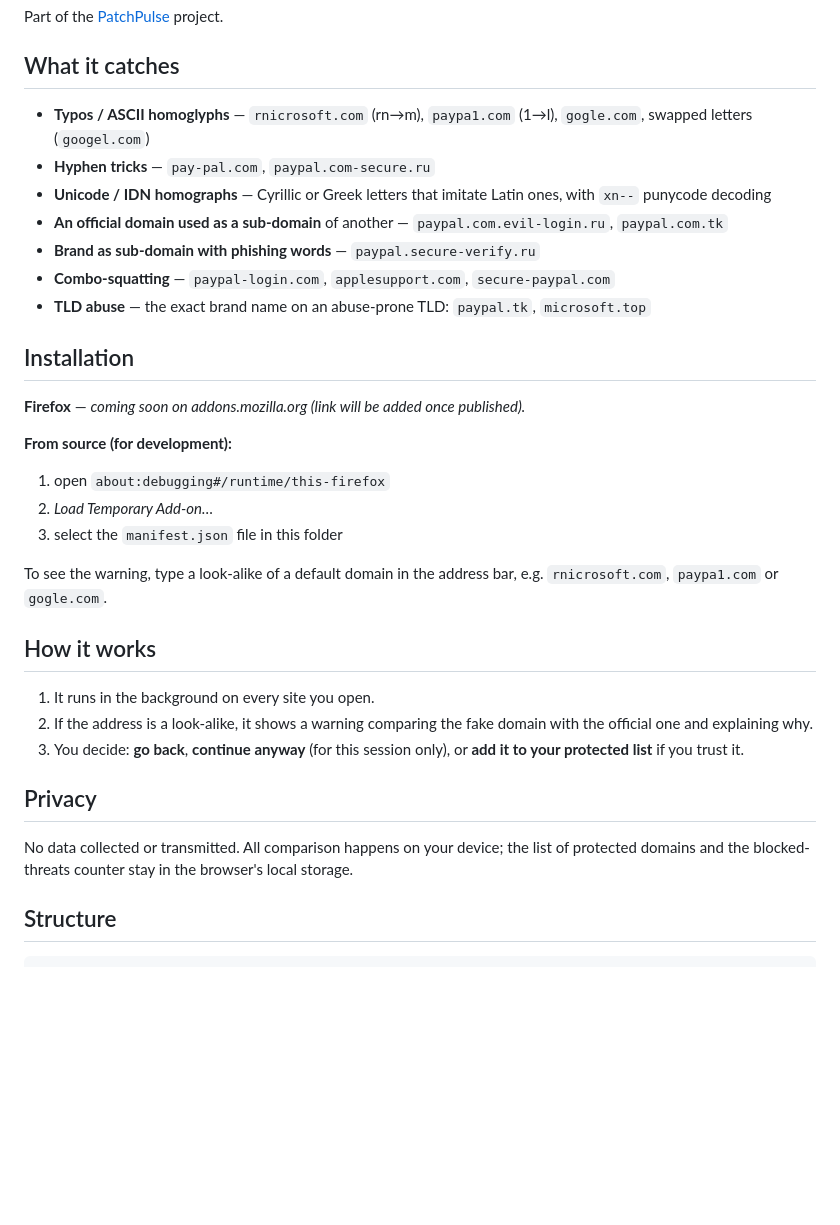
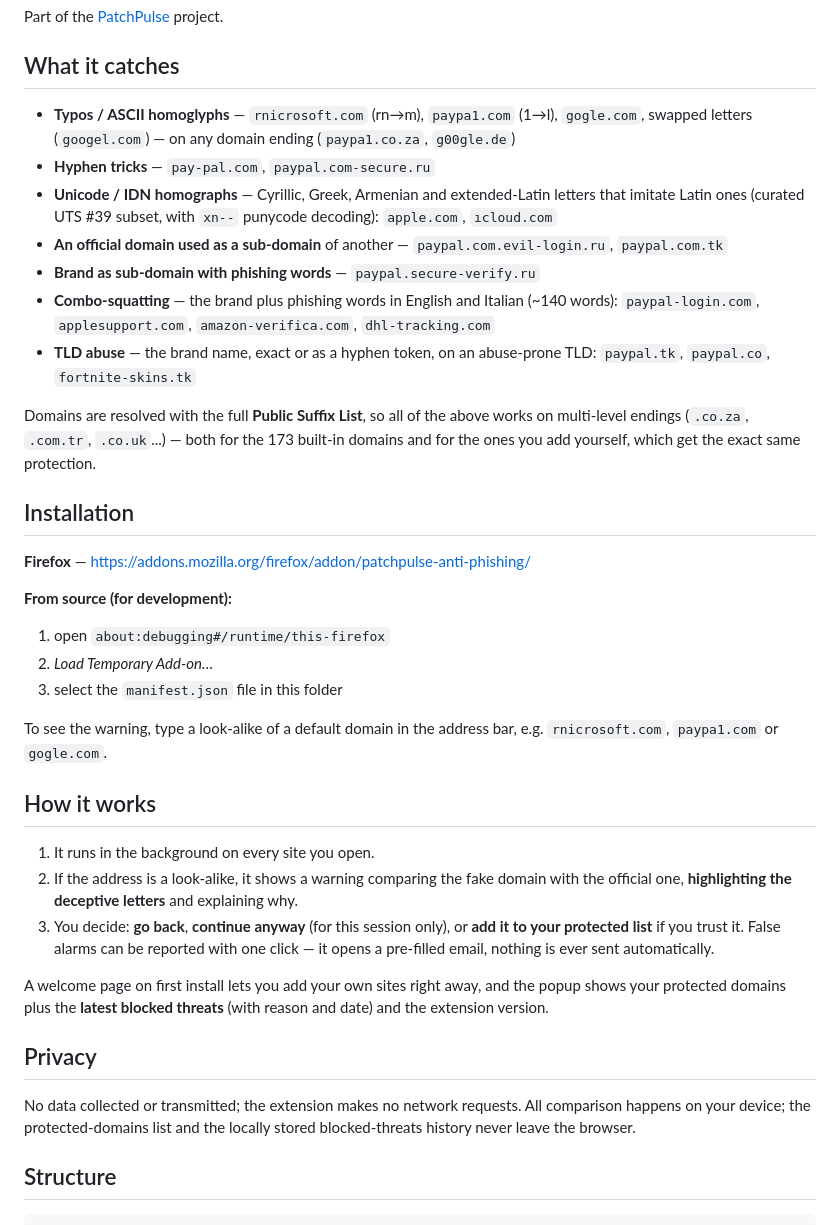
Before and after one commit to MrTcStudios/PatchPulse, a Markdown page: README.md, the part around the change. Rendered like a GitHub page; blank space fills up the shorter version.

Commit message:
docs: align README with published v1.3.0 (AMO link, PSL, expanded detections, onboarding, recent threats)

````diff
--- a/README.md
+++ b/README.md
@@ -7,16 +7,18 @@ Unlike blocklists (which only know sites that have already been reported), Patch
 Part of the [PatchPulse](https://patchpulse.org) project.
 
 ## What it catches
-- **Typos / ASCII homoglyphs** — `rnicrosoft.com` (rn→m), `paypa1.com` (1→l), `gogle.com`, swapped letters (`googel.com`)
+- **Typos / ASCII homoglyphs** — `rnicrosoft.com` (rn→m), `paypa1.com` (1→l), `gogle.com`, swapped letters (`googel.com`) — on any domain ending (`paypa1.co.za`, `g00gle.de`)
 - **Hyphen tricks** — `pay-pal.com`, `paypal.com-secure.ru`
-- **Unicode / IDN homographs** — Cyrillic or Greek letters that imitate Latin ones, with `xn--` punycode decoding
+- **Unicode / IDN homographs** — Cyrillic, Greek, Armenian and extended-Latin letters that imitate Latin ones (curated UTS #39 subset, with `xn--` punycode decoding): `аpple.com`, `ıcloud.com`
 - **An official domain used as a sub-domain** of another — `paypal.com.evil-login.ru`, `paypal.com.tk`
 - **Brand as sub-domain with phishing words** — `paypal.secure-verify.ru`
-- **Combo-squatting** — `paypal-login.com`, `applesupport.com`, `secure-paypal.com`
-- **TLD abuse** — the exact brand name on an abuse-prone TLD: `paypal.tk`, `microsoft.top`
+- **Combo-squatting** — the brand plus phishing words in English and Italian (~140 words): `paypal-login.com`, `applesupport.com`, `amazon-verifica.com`, `dhl-tracking.com`
+- **TLD abuse** — the brand name, exact or as a hyphen token, on an abuse-prone TLD: `paypal.tk`, `paypal.co`, `fortnite-skins.tk`
+
+Domains are resolved with the full **Public Suffix List**, so all of the above works on multi-level endings (`.co.za`, `.com.tr`, `.co.uk`...) — both for the 173 built-in domains and for the ones you add yourself, which get the exact same protection.
 
 ## Installation
-**Firefox** — *coming soon on addons.mozilla.org (link will be added once published).*
+**Firefox** — <https://addons.mozilla.org/firefox/addon/patchpulse-anti-phishing/>
 
 **From source (for development):**
 1. open `about:debugging#/runtime/this-firefox`
@@ -27,11 +29,13 @@ To see the warning, type a look-alike of a default domain in the address bar, e.
 
 ## How it works
 1. It runs in the background on every site you open.
-2. If the address is a look-alike, it shows a warning comparing the fake domain with the official one and explaining why.
-3. You decide: **go back**, **continue anyway** (for this session only), or **add it to your protected list** if you trust it.
+2. If the address is a look-alike, it shows a warning comparing the fake domain with the official one, **highlighting the deceptive letters** and explaining why.
+3. You decide: **go back**, **continue anyway** (for this session only), or **add it to your protected list** if you trust it. False alarms can be reported with one click — it opens a pre-filled email, nothing is ever sent automatically.
+
+A welcome page on first install lets you add your own sites right away, and the popup shows your protected domains plus the **latest blocked threats** (with reason and date) and the extension version.
 
 ## Privacy
-No data collected or transmitted. All comparison happens on your device; the list of protected domains and the blocked-threats counter stay in the browser's local storage.
+No data collected or transmitted; the extension makes no network requests. All comparison happens on your device; the protected-domains list and the locally stored blocked-threats history never leave the browser.
 
 ## Structure
 ```
````
